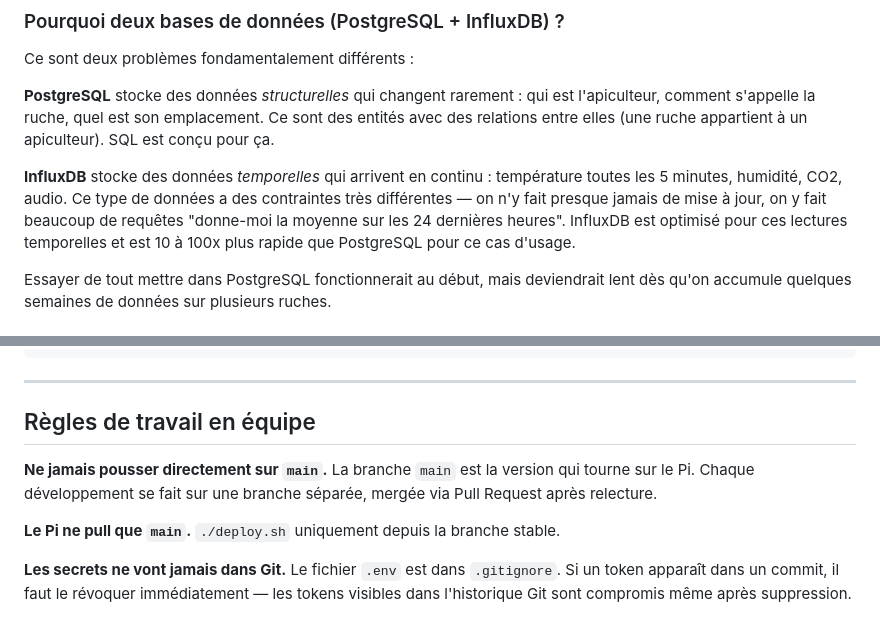
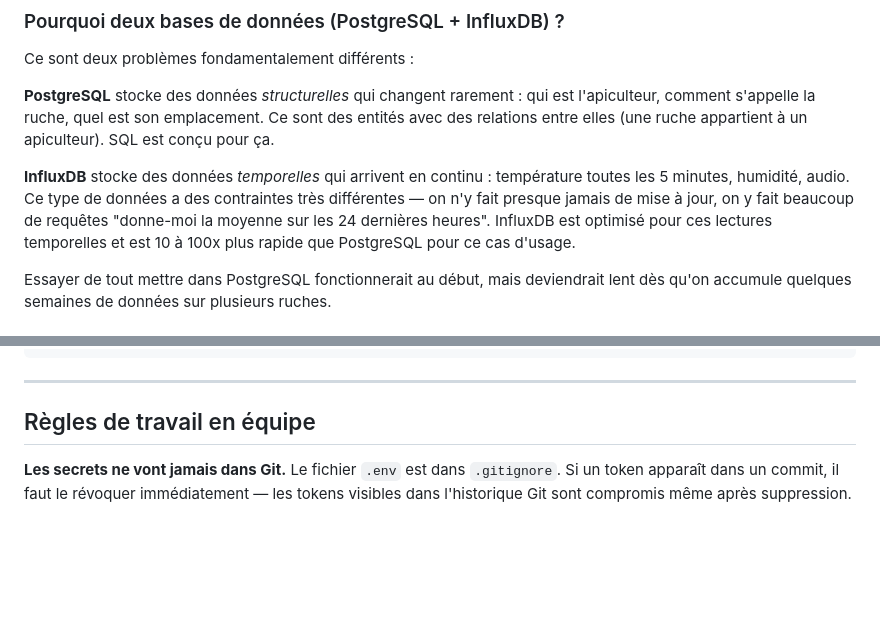
Before and after one commit to Charlox29/Beetter2, a Markdown page: CONTRIBUTING.md, 2 parts joined by grey strips. Drawn GitHub-style; blank space fills up the shorter version.

Commit message:
fix : Contributing.md
changement des trucs qui allait pas

```diff
--- a/CONTRIBUTING.md
+++ b/CONTRIBUTING.md
@@ -28,7 +28,7 @@ Ce sont deux problèmes fondamentalement différents :
 
 **PostgreSQL** stocke des données *structurelles* qui changent rarement : qui est l'apiculteur, comment s'appelle la ruche, quel est son emplacement. Ce sont des entités avec des relations entre elles (une ruche appartient à un apiculteur). SQL est conçu pour ça.
 
-**InfluxDB** stocke des données *temporelles* qui arrivent en continu : température toutes les 5 minutes, humidité, CO2, audio. Ce type de données a des contraintes très différentes — on n'y fait presque jamais de mise à jour, on y fait beaucoup de requêtes "donne-moi la moyenne sur les 24 dernières heures". InfluxDB est optimisé pour ces lectures temporelles et est 10 à 100x plus rapide que PostgreSQL pour ce cas d'usage.
+**InfluxDB** stocke des données *temporelles* qui arrivent en continu : température toutes les 5 minutes, humidité, audio. Ce type de données a des contraintes très différentes — on n'y fait presque jamais de mise à jour, on y fait beaucoup de requêtes "donne-moi la moyenne sur les 24 dernières heures". InfluxDB est optimisé pour ces lectures temporelles et est 10 à 100x plus rapide que PostgreSQL pour ce cas d'usage.
 
 Essayer de tout mettre dans PostgreSQL fonctionnerait au début, mais deviendrait lent dès qu'on accumule quelques semaines de données sur plusieurs ruches.
 
@@ -548,8 +548,4 @@ chore: mise à jour Flask 3.0.3 → 3.1.0
 
 ## Règles de travail en équipe
 
-**Ne jamais pousser directement sur `main`.** La branche `main` est la version qui tourne sur le Pi. Chaque développement se fait sur une branche séparée, mergée via Pull Request après relecture.
-
-**Le Pi ne pull que `main`.** `./deploy.sh` uniquement depuis la branche stable.
-
 **Les secrets ne vont jamais dans Git.** Le fichier `.env` est dans `.gitignore`. Si un token apparaît dans un commit, il faut le révoquer immédiatement — les tokens visibles dans l'historique Git sont compromis même après suppression.
```
